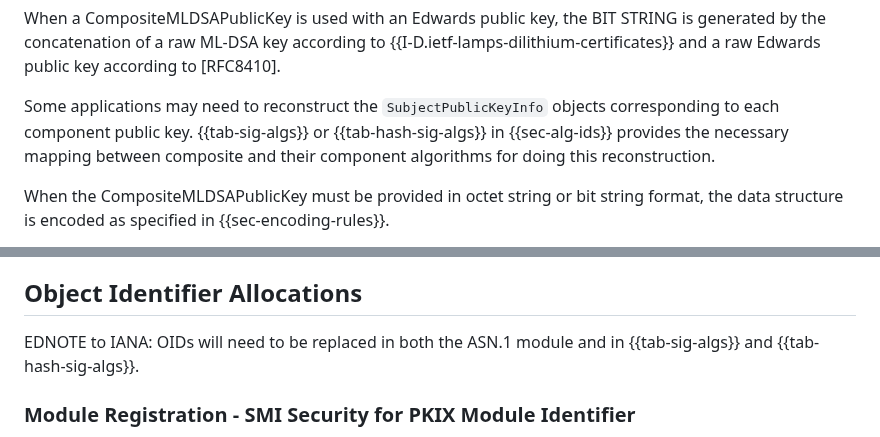
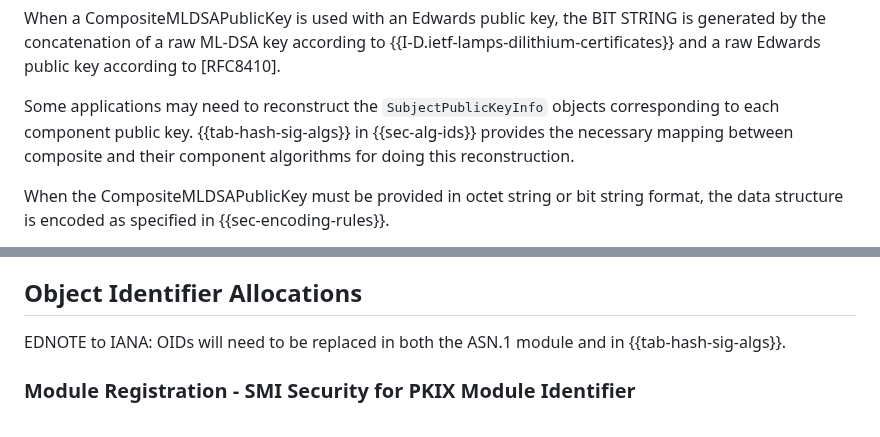
Before and after one commit to lamps-wg/draft-composite-sigs, a Markdown page: draft-ietf-lamps-pq-composite-sigs.md, 2 parts joined by grey strips. Drawn GitHub-style.

Commit message:
Update draft-ietf-lamps-pq-composite-sigs.md
Fix reference to removed tag

```diff
--- a/draft-ietf-lamps-pq-composite-sigs.md
+++ b/draft-ietf-lamps-pq-composite-sigs.md
@@ -802,7 +802,7 @@ When a CompositeMLDSAPublicKey is used with an EC public key, the BIT STRING is
 
 When a CompositeMLDSAPublicKey is used with an Edwards public key, the BIT STRING is generated by the concatenation of a raw ML-DSA key according to {{I-D.ietf-lamps-dilithium-certificates}} and a raw Edwards public key according to [RFC8410].
 
-Some applications may need to reconstruct the `SubjectPublicKeyInfo` objects corresponding to each component public key. {{tab-sig-algs}} or {{tab-hash-sig-algs}} in {{sec-alg-ids}} provides the necessary mapping between composite and their component algorithms for doing this reconstruction.
+Some applications may need to reconstruct the `SubjectPublicKeyInfo` objects corresponding to each component public key. {{tab-hash-sig-algs}} in {{sec-alg-ids}} provides the necessary mapping between composite and their component algorithms for doing this reconstruction.
 
 When the CompositeMLDSAPublicKey must be provided in octet string or bit string format, the data structure is encoded as specified in {{sec-encoding-rules}}.
 
@@ -1104,7 +1104,7 @@ where:
 IANA is requested to allocate a value from the "SMI Security for PKIX Module Identifier" registry [RFC7299] for the included ASN.1 module, and allocate values from "SMI Security for PKIX Algorithms" to identify the fourteen Algorithms defined within.
 
 ##  Object Identifier Allocations
-EDNOTE to IANA: OIDs will need to be replaced in both the ASN.1 module and in {{tab-sig-algs}} and {{tab-hash-sig-algs}}.
+EDNOTE to IANA: OIDs will need to be replaced in both the ASN.1 module and in {{tab-hash-sig-algs}}.
 
 ###  Module Registration - SMI Security for PKIX Module Identifier
 -  Decimal: IANA Assigned - **Replace TBDMOD**
```
